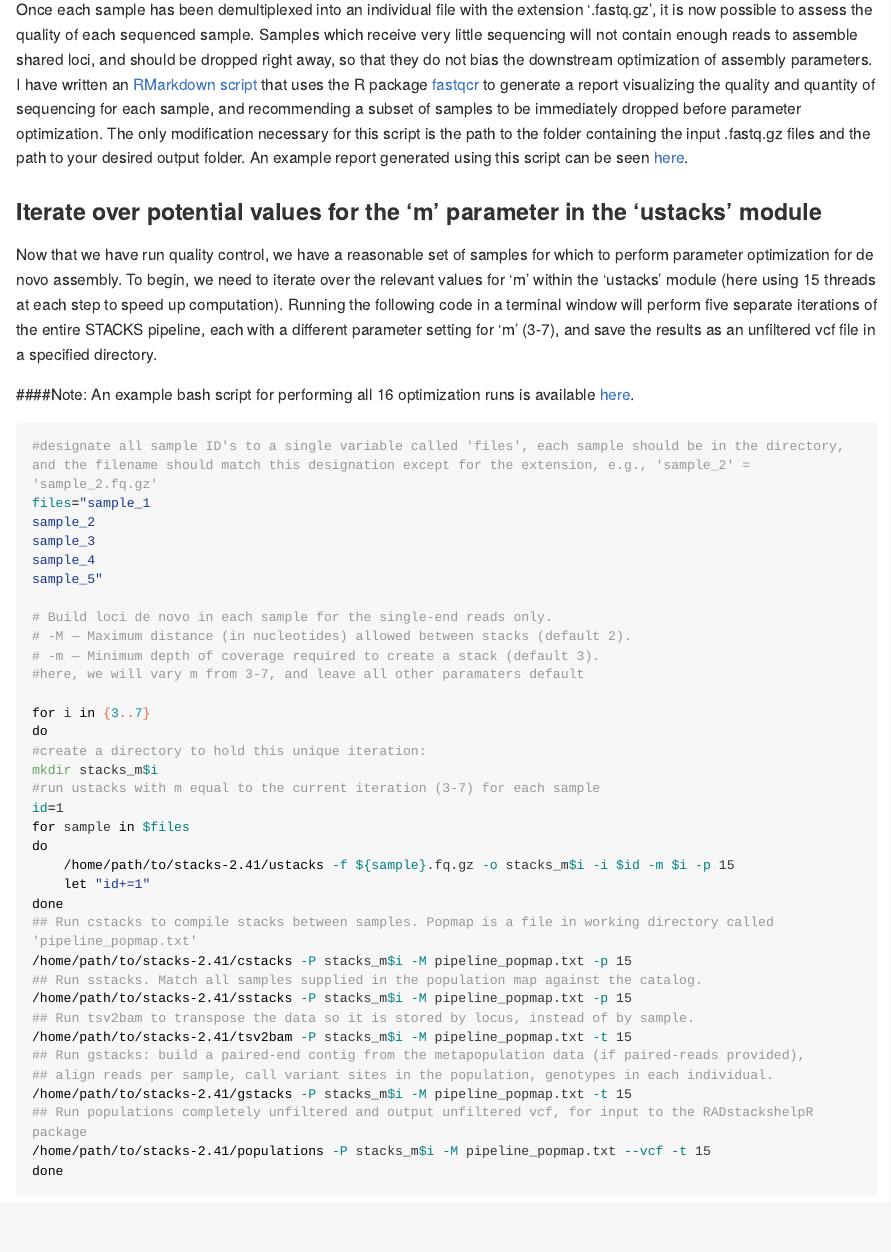
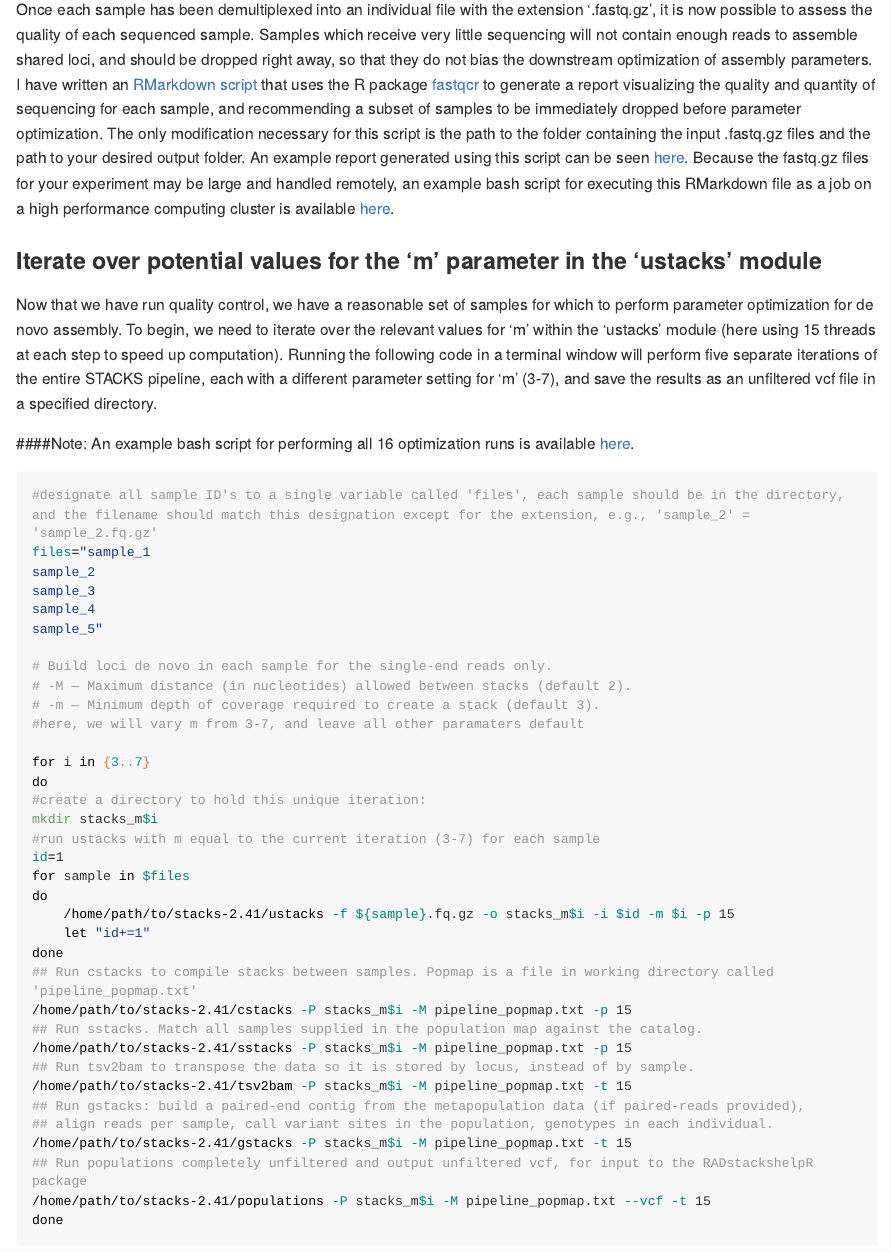
Before and after one commit to DevonDeRaad/RADstackshelpR, an R Markdown document (README.Rmd): the page in a window 1100 px wide, from 1580 px down. The pictures show the output file README.md that the author committed with the source, drawn offline in the style of GitHub; long lines of code are wrapped; badge pictures from the web are left out.

Commit message:
update qc info

```diff
--- a/README.Rmd
+++ b/README.Rmd
@@ -59,7 +59,7 @@ More details on demultiplexing using process_radtags can be found [here](https:/
 
 ### Quality control
 
-Once each sample has been demultiplexed into an individual file with the extension '.fastq.gz', it is now possible to assess the quality of each sequenced sample. Samples which receive very little sequencing will not contain enough reads to assemble shared loci, and should be dropped right away, so that they do not bias the downstream optimization of assembly parameters. I have written an [RMarkdown script](https://github.com/DevonDeRaad/RADstackshelpR/blob/master/inst/extdata/fastqcr.Rmd) that uses the R package [fastqcr](https://github.com/kassambara/fastqcr) to generate a report visualizing the quality and quantity of sequencing for each sample, and recommending a subset of samples to be immediately dropped before parameter optimization. The only modification necessary for this script is the path to the folder containing the input .fastq.gz files and the path to your desired output folder. An example report generated using this script can be seen [here](https://devonderaad.github.io/RADstackshelpR/articles/quality.control.vignette.html).
+Once each sample has been demultiplexed into an individual file with the extension '.fastq.gz', it is now possible to assess the quality of each sequenced sample. Samples which receive very little sequencing will not contain enough reads to assemble shared loci, and should be dropped right away, so that they do not bias the downstream optimization of assembly parameters. I have written an [RMarkdown script](https://github.com/DevonDeRaad/RADstackshelpR/blob/master/inst/extdata/fastqcr.Rmd) that uses the R package [fastqcr](https://github.com/kassambara/fastqcr) to generate a report visualizing the quality and quantity of sequencing for each sample, and recommending a subset of samples to be immediately dropped before parameter optimization. The only modification necessary for this script is the path to the folder containing the input .fastq.gz files and the path to your desired output folder. An example report generated using this script can be seen [here](https://devonderaad.github.io/RADstackshelpR/articles/quality.control.vignette.html). Because the fastq.gz files for your experiment may be large and handled remotely, an example bash script for executing this RMarkdown file as a job on a high performance computing cluster is available [here](https://github.com/DevonDeRaad/RADstackshelpR/blob/master/inst/extdata/RMarkdown.qc.submit.script.sh).
 
 ### Iterate over potential values for the 'm' parameter in the 'ustacks' module
 
```
Also changed, not shown: README.md, docs/pkgdown.yml, 11 other files.
